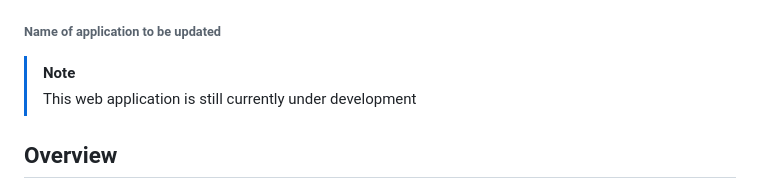
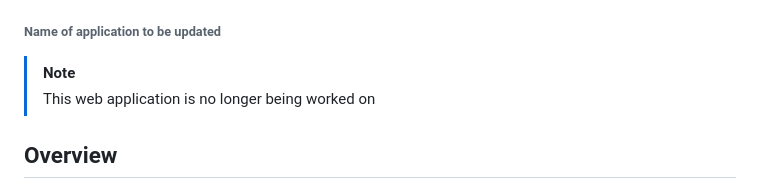
Before and after one commit to andewmark/PropertyManager, a Markdown page: README.md, the part around the change. GitHub-like rendering.

```diff
--- a/README.md
+++ b/README.md
@@ -1,7 +1,7 @@
 # Property Manager Web Application
 ###### Name of application to be updated
 > [!NOTE]
-> This web application is still currently under development
+> This web application is no longer being worked on
 
 ## Overview
 This Property Manager web application is designed to help landlords and property managers efficiently track and manage their real estate portfolio in one centralized system.
```
